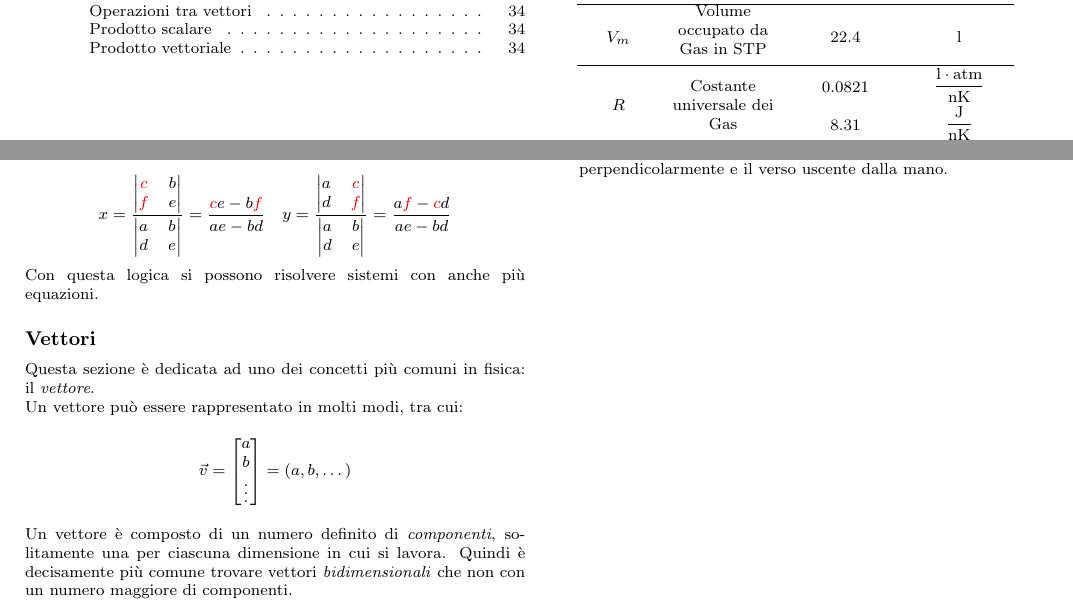
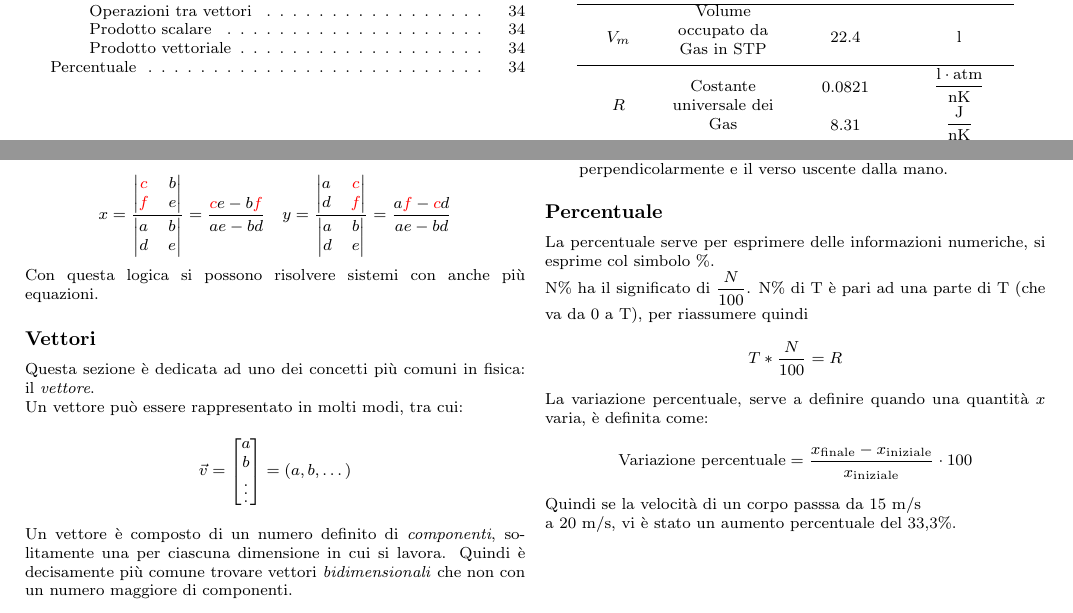
Before and after one commit to gjkf/Physics-Minima-et-Alia, a LaTeX document (formularioFisica.tex, which reads appendix.tex): two parts of pages 3 and 34 of 35, joined at a grey line, cut so that both start at the same text. Compiled offline with pdfLaTeX; the source files are stored in an older character set and shown here as Unicode.

Commit message:
Added a bit in the appendix.

```diff
--- a/appendix.tex
+++ b/appendix.tex
@@ -174,3 +174,18 @@ Per risolvere sistemi di equazioni come questo
 Con questa logica si possono risolvere sistemi con anche più equazioni.
 
 \input{vettori}
+
+\subsection{Percentuale}
+
+La percentuale serve per esprimere delle informazioni numeriche, si esprime col simbolo \%.\\
+N\% ha il significato di $\frac{N}{100}$. N\% di T è pari ad una parte di T (che va da 0 a T),
+per riassumere quindi
+\begin{equation*}
+T*\frac{N}{100}=R
+\end{equation*}
+La variazione percentuale, serve a definire quando una quantità $x$ varia, è definita come:
+\begin{equation*}
+  \text{Variazione percentuale}=
+  \frac{x_{\text{finale}}-x_{\text{iniziale}}}{x_{\text{iniziale}}}\cdot100
+\end{equation*}
+Quindi se la velocità di un corpo passsa da 15 m/s\\ a 20 m/s, vi è stato un aumento percentuale del 33,3\%.\\
```
Also changed, not shown: formularioFisica.pdf.
